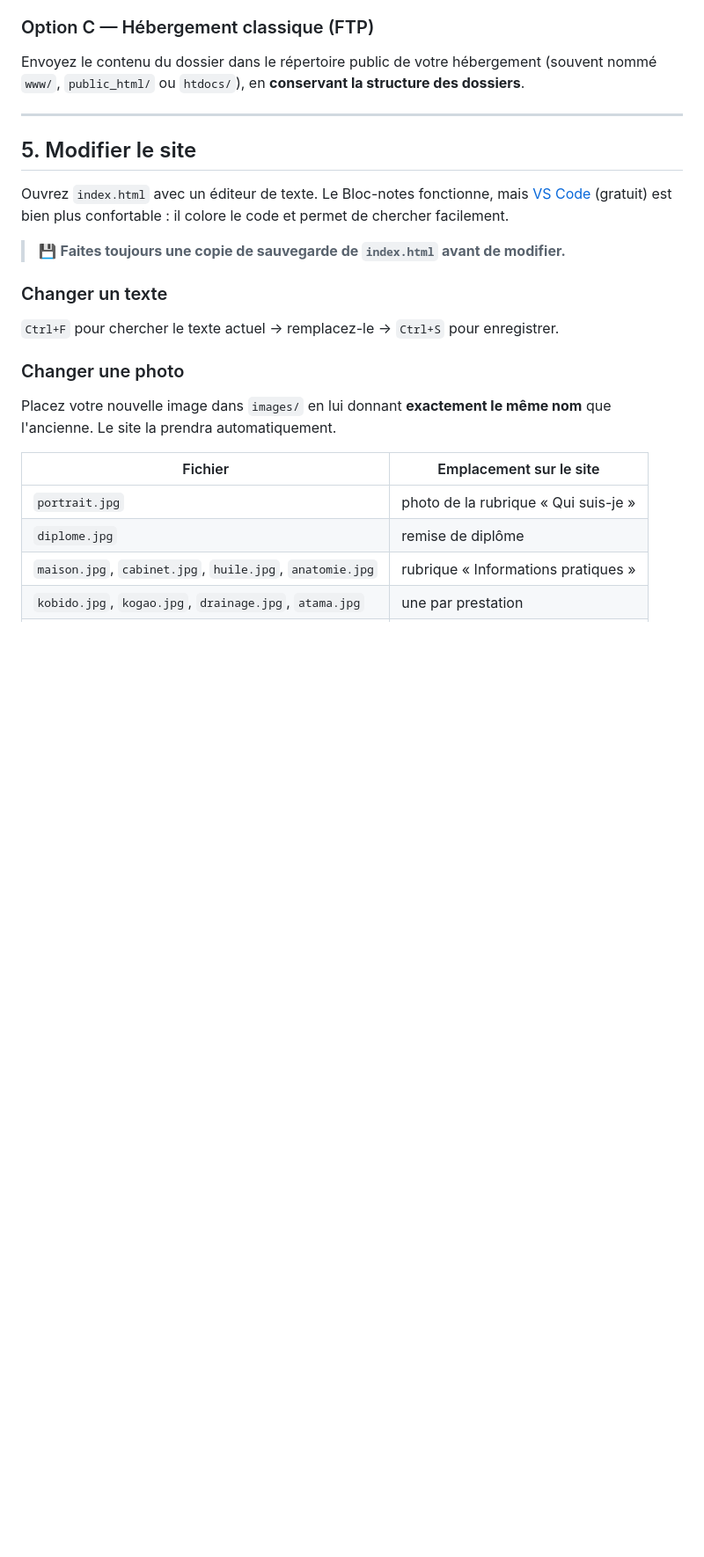
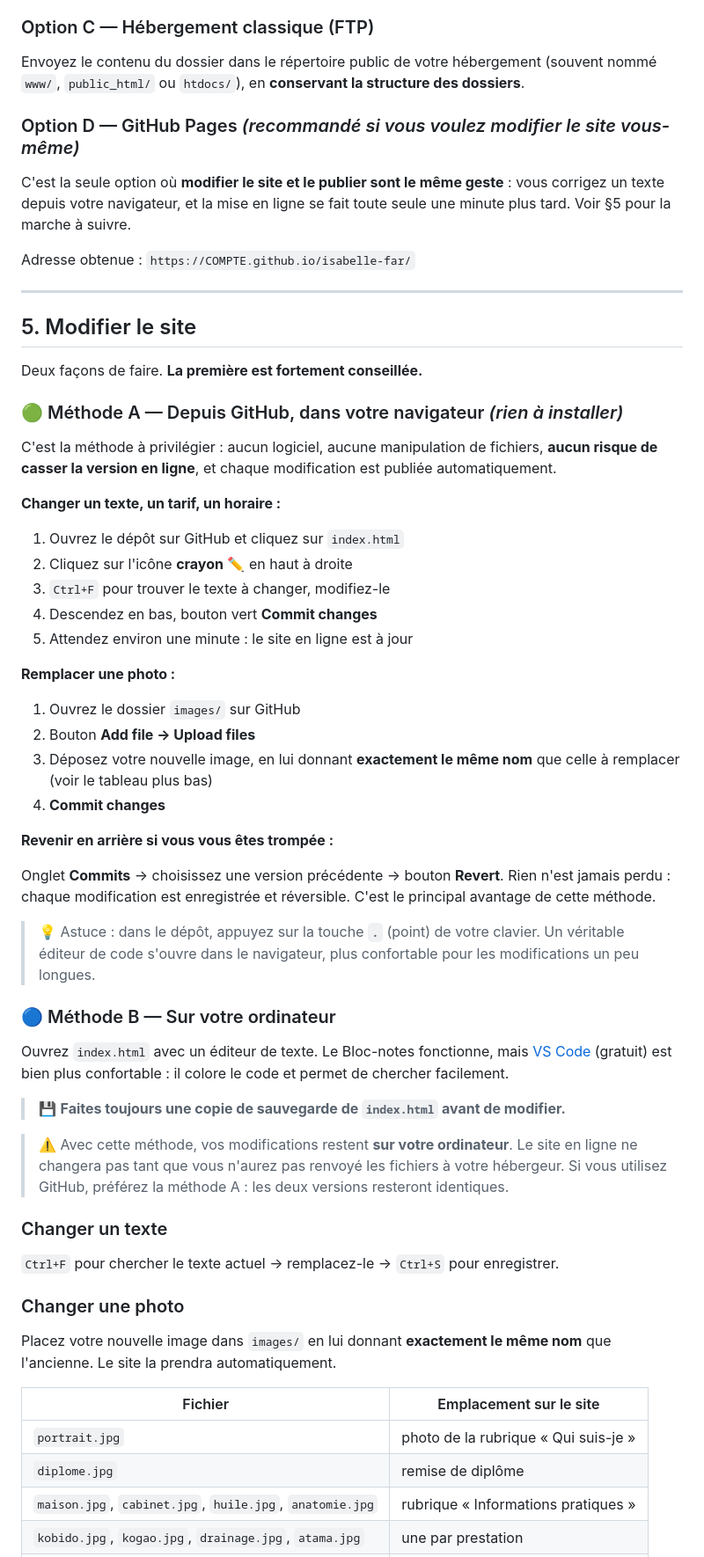
Before and after one commit to m35bratan/isabelle-far, a Markdown page: README.md, the part around the change. Shown at 88% size. Drawn GitHub-style; blank space fills up the shorter version.

Commit message:
README : ajoute la modification en ligne via GitHub (methode sans installation)

```diff
--- a/README.md
+++ b/README.md
@@ -72,15 +72,64 @@ Envoyez le contenu du dossier dans le répertoire public de votre hébergement
 (souvent nommé `www/`, `public_html/` ou `htdocs/`), en **conservant la
 structure des dossiers**.
 
+### Option D — GitHub Pages *(recommandé si vous voulez modifier le site vous-même)*
+
+C'est la seule option où **modifier le site et le publier sont le même geste** :
+vous corrigez un texte depuis votre navigateur, et la mise en ligne se fait
+toute seule une minute plus tard. Voir §5 pour la marche à suivre.
+
+Adresse obtenue : `https://COMPTE.github.io/isabelle-far/`
+
 ---
 
 ## 5. Modifier le site
+
+Deux façons de faire. **La première est fortement conseillée.**
+
+### 🟢 Méthode A — Depuis GitHub, dans votre navigateur *(rien à installer)*
+
+C'est la méthode à privilégier : aucun logiciel, aucune manipulation de
+fichiers, **aucun risque de casser la version en ligne**, et chaque
+modification est publiée automatiquement.
+
+**Changer un texte, un tarif, un horaire :**
+
+1. Ouvrez le dépôt sur GitHub et cliquez sur `index.html`
+2. Cliquez sur l'icône **crayon** ✏️ en haut à droite
+3. `Ctrl+F` pour trouver le texte à changer, modifiez-le
+4. Descendez en bas, bouton vert **Commit changes**
+5. Attendez environ une minute : le site en ligne est à jour
+
+**Remplacer une photo :**
+
+1. Ouvrez le dossier `images/` sur GitHub
+2. Bouton **Add file → Upload files**
+3. Déposez votre nouvelle image, en lui donnant **exactement le même nom**
+   que celle à remplacer (voir le tableau plus bas)
+4. **Commit changes**
+
+**Revenir en arrière si vous vous êtes trompée :**
+
+Onglet **Commits** → choisissez une version précédente → bouton **Revert**.
+Rien n'est jamais perdu : chaque modification est enregistrée et réversible.
+C'est le principal avantage de cette méthode.
+
+> 💡 Astuce : dans le dépôt, appuyez sur la touche **`.`** (point) de votre
+> clavier. Un véritable éditeur de code s'ouvre dans le navigateur, plus
+> confortable pour les modifications un peu longues.
+
+### 🔵 Méthode B — Sur votre ordinateur
 
 Ouvrez `index.html` avec un éditeur de texte. Le Bloc-notes fonctionne, mais
 [VS Code](https://code.visualstudio.com) (gratuit) est bien plus confortable :
 il colore le code et permet de chercher facilement.
 
 > 💾 **Faites toujours une copie de sauvegarde de `index.html` avant de modifier.**
+
+> ⚠️ Avec cette méthode, vos modifications restent **sur votre ordinateur**.
+> Le site en ligne ne changera pas tant que vous n'aurez pas renvoyé les
+> fichiers à votre hébergeur. Si vous utilisez GitHub, préférez la méthode A :
+> les deux versions resteront identiques.
 
 ### Changer un texte
 
```
